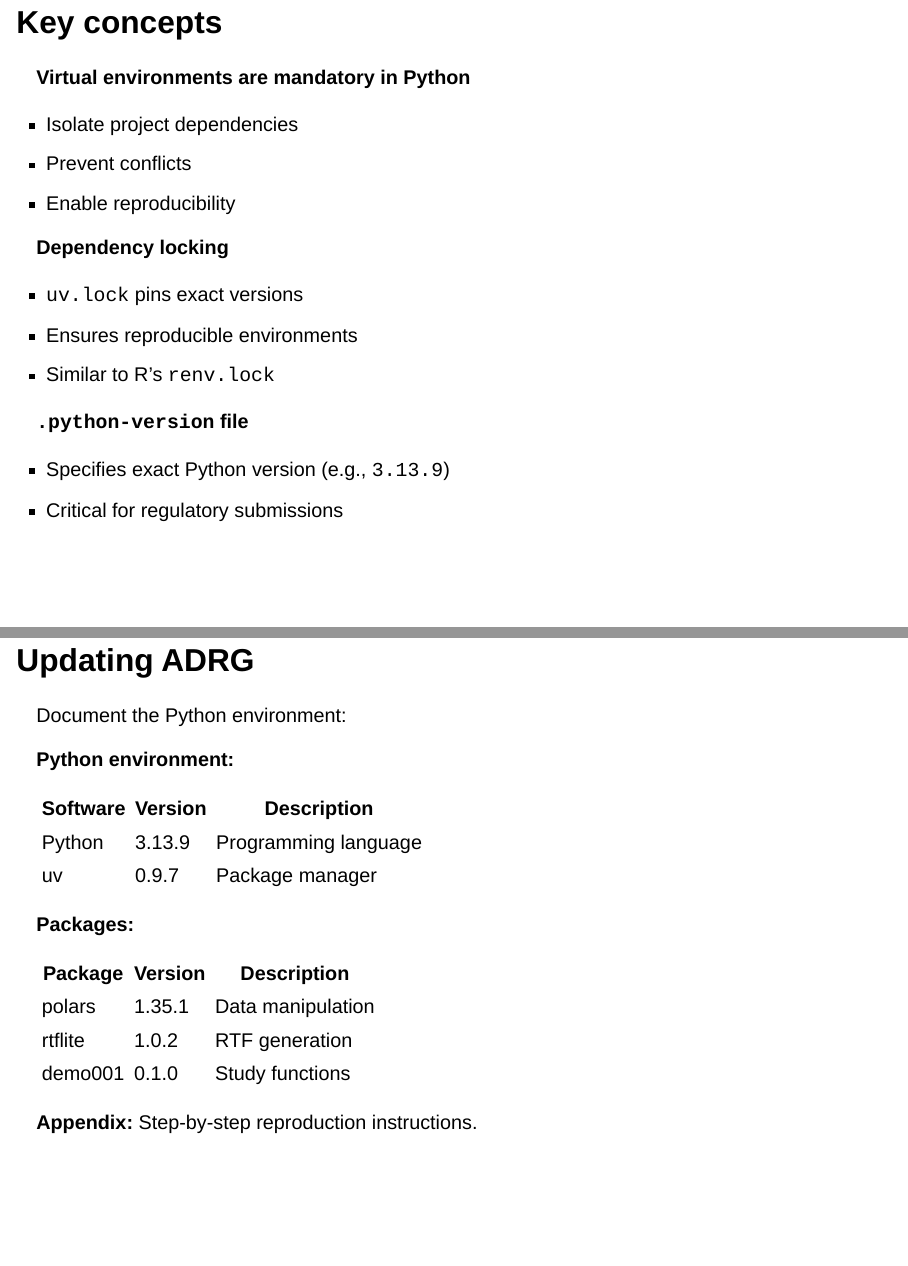
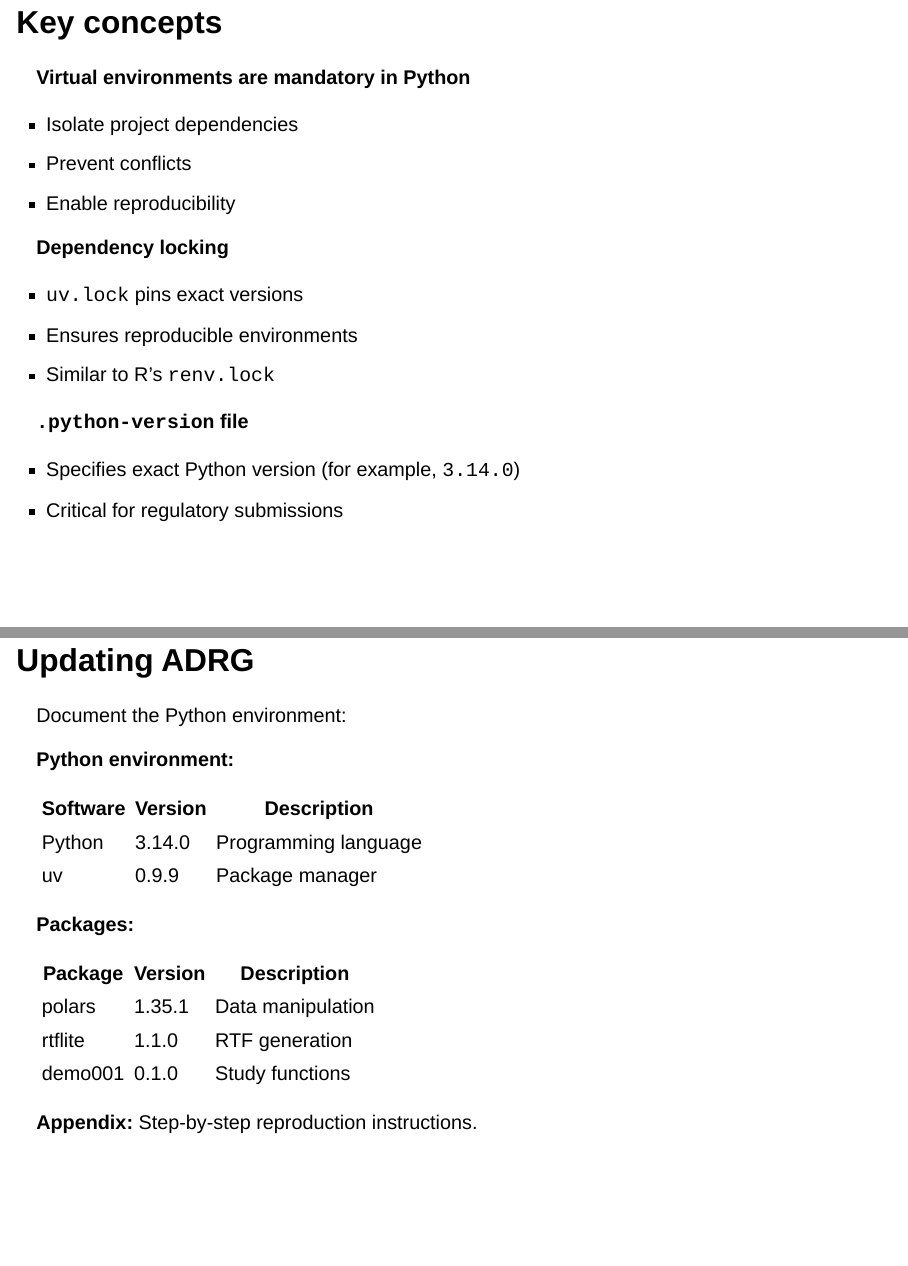
Before and after one commit to nanxstats/pycsr, a Quarto document (slides/workshop-slides.qmd): pages 16 and 51 of 54, joined at a grey line. Rendered offline with R 4.5, knitr and Pandoc in place of Quarto, with nearby package versions; drawn as Slidy slides in place of the format the file asks for; badge pictures from the web are left out.

Commit message:
Built site for gh-pages

```diff
--- a/slides/workshop-slides.qmd
+++ b/slides/workshop-slides.qmd
@@ -224,7 +224,7 @@ All configured in `pyproject.toml`.
 
 **`.python-version` file**
 
-- Specifies exact Python version (e.g., `3.13.9`)
+- Specifies exact Python version (for example, `3.14.0`)
 - Critical for regulatory submissions
 
 # Delivering TLFs in CSR {background-color="#385898"}
@@ -685,15 +685,15 @@ Document the Python environment:
 
 | Software | Version | Description |
 |----------|---------|-------------|
-| Python | 3.13.9 | Programming language |
-| uv     | 0.9.7  | Package manager      |
+| Python | 3.14.0 | Programming language |
+| uv     | 0.9.9  | Package manager      |
 
 **Packages:**
 
 | Package | Version | Description |
 |---------|---------|-------------|
 | polars | 1.35.1 | Data manipulation |
-| rtflite | 1.0.2 | RTF generation |
+| rtflite | 1.1.0 | RTF generation |
 | demo001 | 0.1.0 | Study functions |
 
 **Appendix:** Step-by-step reproduction instructions.
```
Also changed, not shown: env-pkg.html, env-uv.html, pdf/tlf_ae_specific.pdf, pdf/tlf_ae_summary.pdf, pdf/tlf_baseline.pdf, pdf/tlf_disposition.pdf, pdf/tlf_efficacy_ancova.pdf, pdf/tlf_overview1.pdf, pdf/tlf_overview2.pdf, pdf/tlf_overview3.pdf, pdf/tlf_overview4.pdf, pdf/tlf_overview5.pdf, pdf/tlf_overview6.pdf, pdf/tlf_overview7.pdf, 14 more files, 2 other files.
